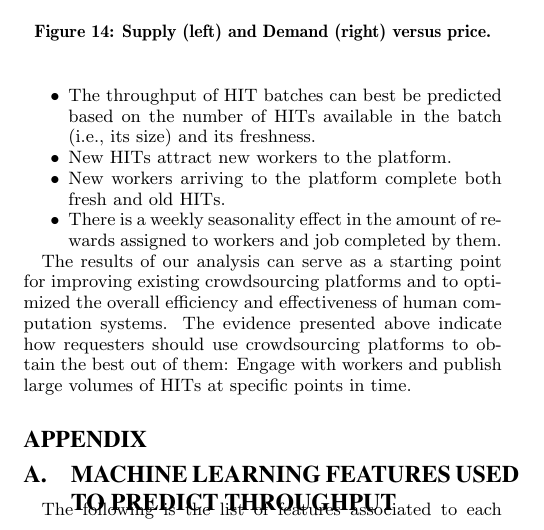
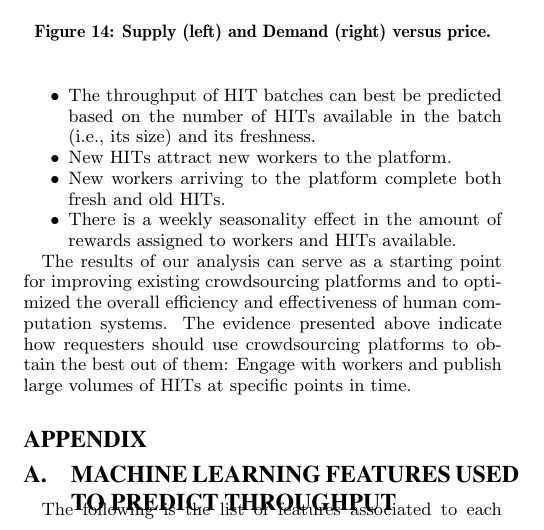
Before and after one commit to eXascaleInfolab/old-mturk, a LaTeX paper (paper/dynamics.tex, which reads paper/sections/conc.tex): part of one column of page 8 of 10, cut so that both start at the same text. Compiled offline with pdfLaTeX.

Commit message:
minor edits conclusion

```diff
--- a/paper/sections/conc.tex
+++ b/paper/sections/conc.tex
@@ -17,7 +17,7 @@ The main findings of our analysis are as follows:
 	\item The throughput of HIT batches can best be predicted based on the number of HITs available in the batch (i.e., its size) and its freshness.
 	\item New HITs attract new workers to the platform.
 	\item New workers arriving to the platform complete both fresh and old HITs.
-	\item There is a weekly seasonality effect in the amount of rewards assigned to workers and job completed by them.
+	\item There is a weekly seasonality effect in the amount of rewards assigned to workers and HITs available.
 \end{itemize}
 
 The results of our analysis can serve as a starting point for improving existing crowdsourcing platforms and to optimized the overall efficiency and effectiveness of human computation systems. The evidence presented above  indicate how requesters should use crowdsourcing platforms to obtain the best out of them: Engage with workers and publish large volumes of HITs at specific points in time.
```
